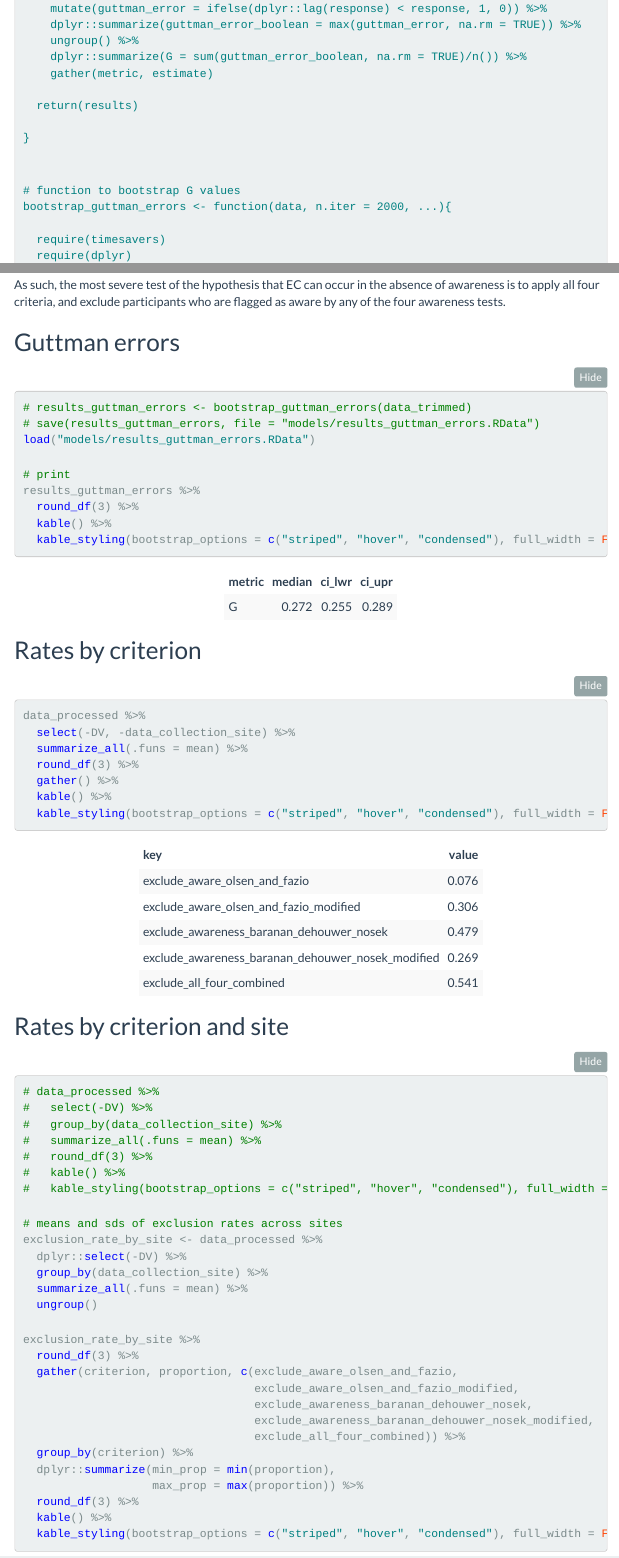
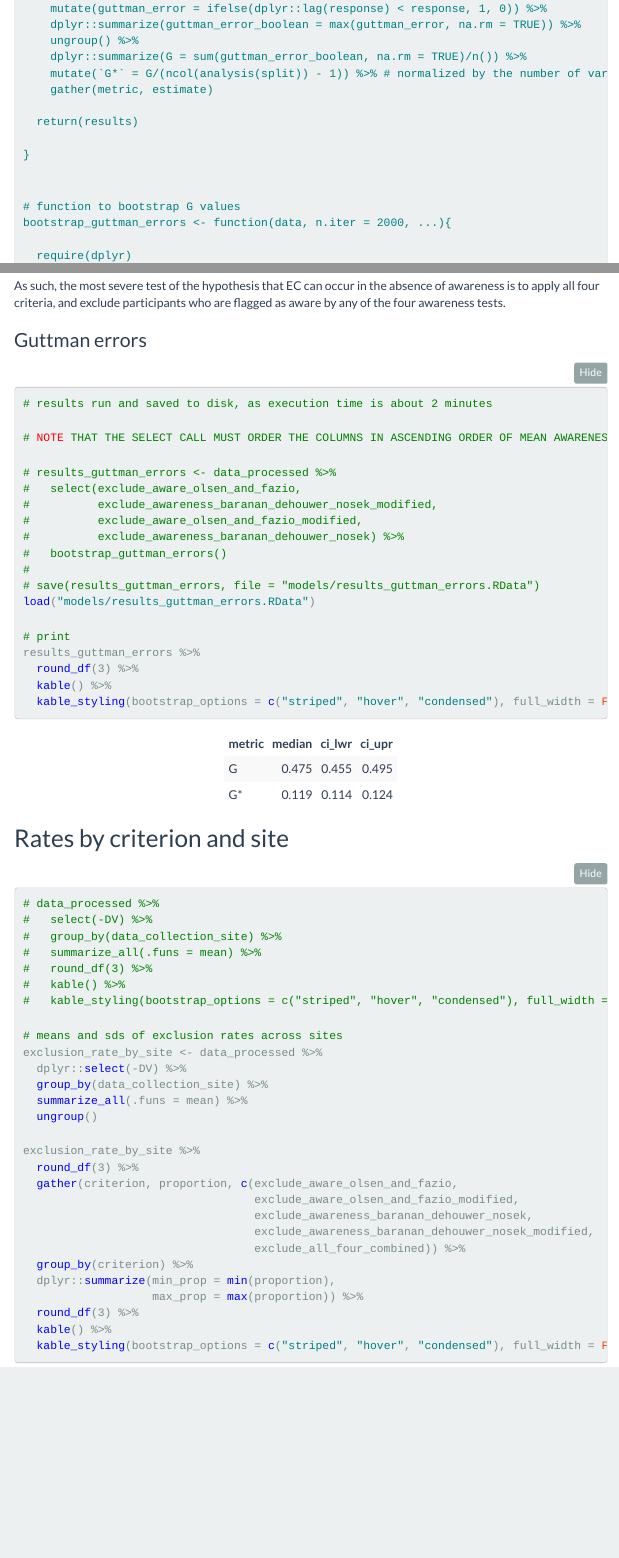
Before and after one commit to ianhussey/unconscious-ec-RRR-critique, an R Markdown document (analysis/analysis.Rmd): the page in a window 1100 px wide, from 1650 px down, and a second part further down, joined at a grey line. The pictures show the output file analysis/analysis.html that the author committed with the source, opened offline; folded parts are opened; menus at the side of the page are left out.

Commit message:
corrected guttman error tests

````diff
--- a/analysis/analysis.Rmd
+++ b/analysis/analysis.Rmd
@@ -102,6 +102,7 @@ bootstrap_helper_function <- function(split, ...) {
     dplyr::summarize(guttman_error_boolean = max(guttman_error, na.rm = TRUE)) %>%
     ungroup() %>%
     dplyr::summarize(G = sum(guttman_error_boolean, na.rm = TRUE)/n()) %>%
+    mutate(`G*` = G/(ncol(analysis(split)) - 1)) %>% # normalized by the number of variables
     gather(metric, estimate)
 
   return(results)
@@ -112,7 +113,6 @@ bootstrap_helper_function <- function(split, ...) {
 # function to bootstrap G values
 bootstrap_guttman_errors <- function(data, n.iter = 2000, ...){
 
-  require(timesavers)
   require(dplyr)
   require(purrr)
   require(rsample)
@@ -323,31 +342,27 @@ The criteria do not differ only in their strictness, but also the subsets of par
 
 As such, the most severe test of the hypothesis that EC can occur in the absence of awareness is to apply all four criteria, and exclude participants who are flagged as aware by any of the four awareness tests.
 
-## Guttman errors
+### Guttman errors
 
 ```{r}
 
-# results_guttman_errors <- bootstrap_guttman_errors(data_trimmed)
+# results run and saved to disk, as execution time is about 2 minutes
+
+# NOTE THAT THE SELECT CALL MUST ORDER THE COLUMNS IN ASCENDING ORDER OF MEAN AWARENESS EXCLUSION RATE, AS TAKEN FROM THE ABOVE PRINTED TABLE, FOR THE ANALYSIS TO BE RUN APPROPRIATELY
+
+# results_guttman_errors <- data_processed %>%
+#   select(exclude_aware_olsen_and_fazio,
+#          exclude_awareness_baranan_dehouwer_nosek_modified,
+#          exclude_aware_olsen_and_fazio_modified,
+#          exclude_awareness_baranan_dehouwer_nosek) %>%
+#   bootstrap_guttman_errors()
+#
 # save(results_guttman_errors, file = "models/results_guttman_errors.RData")
 load("models/results_guttman_errors.RData")
 
 # print
 results_guttman_errors %>%
   round_df(3) %>%
-  kable() %>%
-  kable_styling(bootstrap_options = c("striped", "hover", "condensed"), full_width = FALSE)
-
-```
-
-## Rates by criterion
-
-```{r}
-
-data_processed %>%
-  select(-DV, -data_collection_site) %>%
-  summarize_all(.funs = mean) %>%
-  round_df(3) %>%
-  gather() %>%
   kable() %>%
   kable_styling(bootstrap_options = c("striped", "hover", "condensed"), full_width = FALSE)
 
````
Also changed, not shown: analysis/analysis.html, analysis/models/results_guttman_errors.RData, analysis/analysis.Rmd (19 more changed lines).
